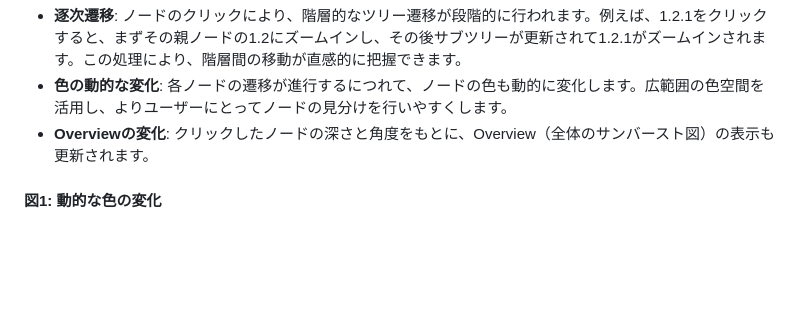
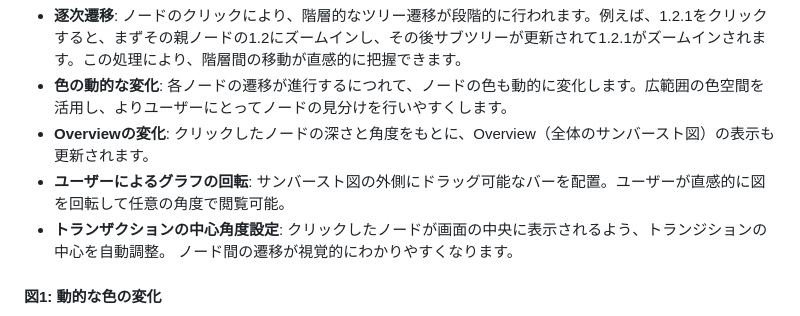
Before and after one commit to tnk0512/ToL07, a Markdown page: README.md, the part around the change. Rendered like a GitHub page; blank space fills up the shorter version.

```diff
--- a/README.md
+++ b/README.md
@@ -39,6 +39,9 @@
 - **逐次遷移**: ノードのクリックにより、階層的なツリー遷移が段階的に行われます。例えば、1.2.1をクリックすると、まずその親ノードの1.2にズームインし、その後サブツリーが更新されて1.2.1がズームインされます。この処理により、階層間の移動が直感的に把握できます。
 - **色の動的な変化**: 各ノードの遷移が進行するにつれて、ノードの色も動的に変化します。広範囲の色空間を活用し、よりユーザーにとってノードの見分けを行いやすくします。
 - **Overviewの変化**: クリックしたノードの深さと角度をもとに、Overview（全体のサンバースト図）の表示も更新されます。
+- **ユーザーによるグラフの回転**: サンバースト図の外側にドラッグ可能なバーを配置。ユーザーが直感的に図を回転して任意の角度で閲覧可能。
+- **トランザクションの中心角度設定**: クリックしたノードが画面の中央に表示されるよう、トランジションの中心を自動調整。
+ノード間の遷移が視覚的にわかりやすくなります。
 #### 図1: 動的な色の変化
 ![動的な色の変化](static/images/color_transition.jpg/)
 ### 検索機能
```
